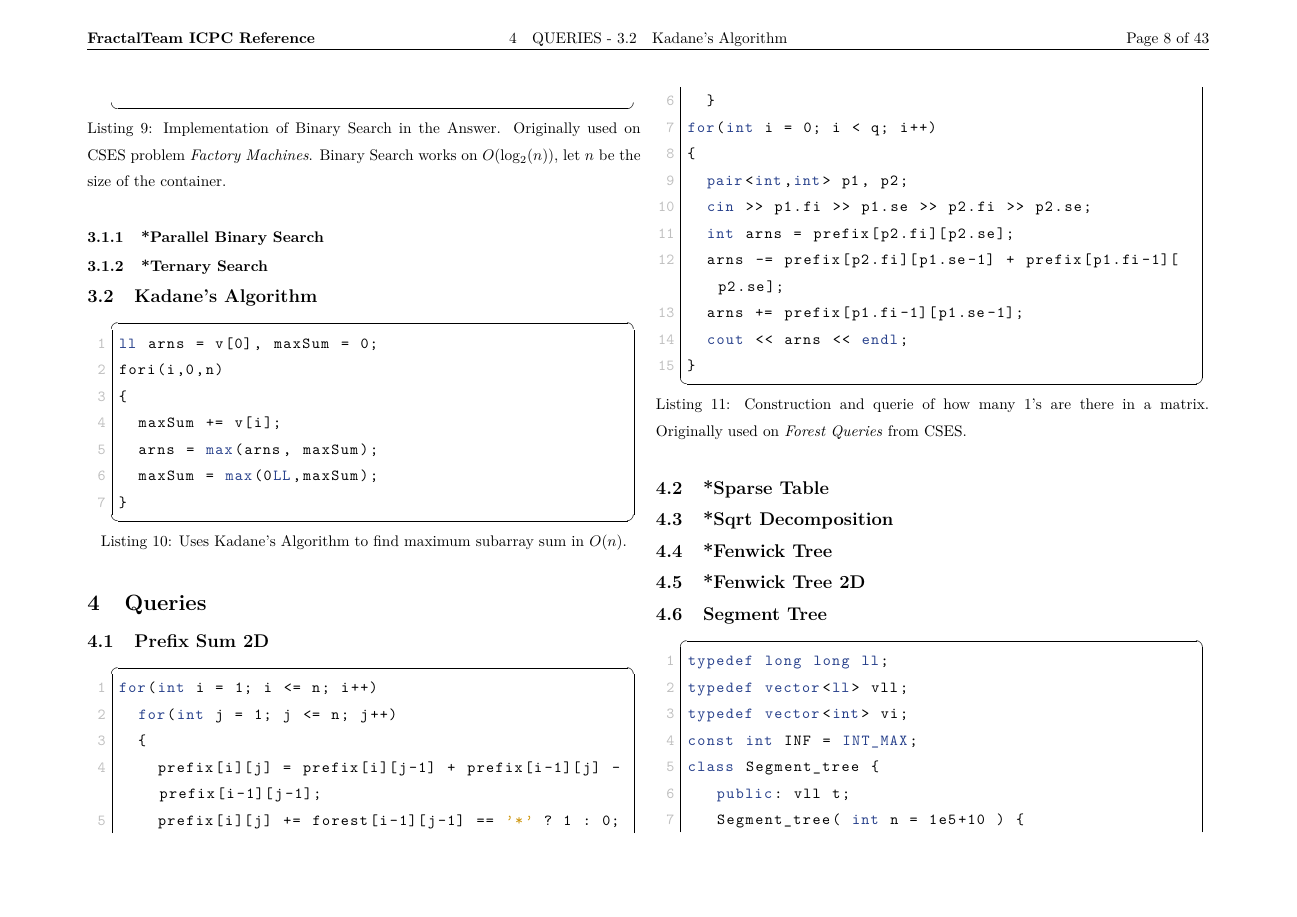
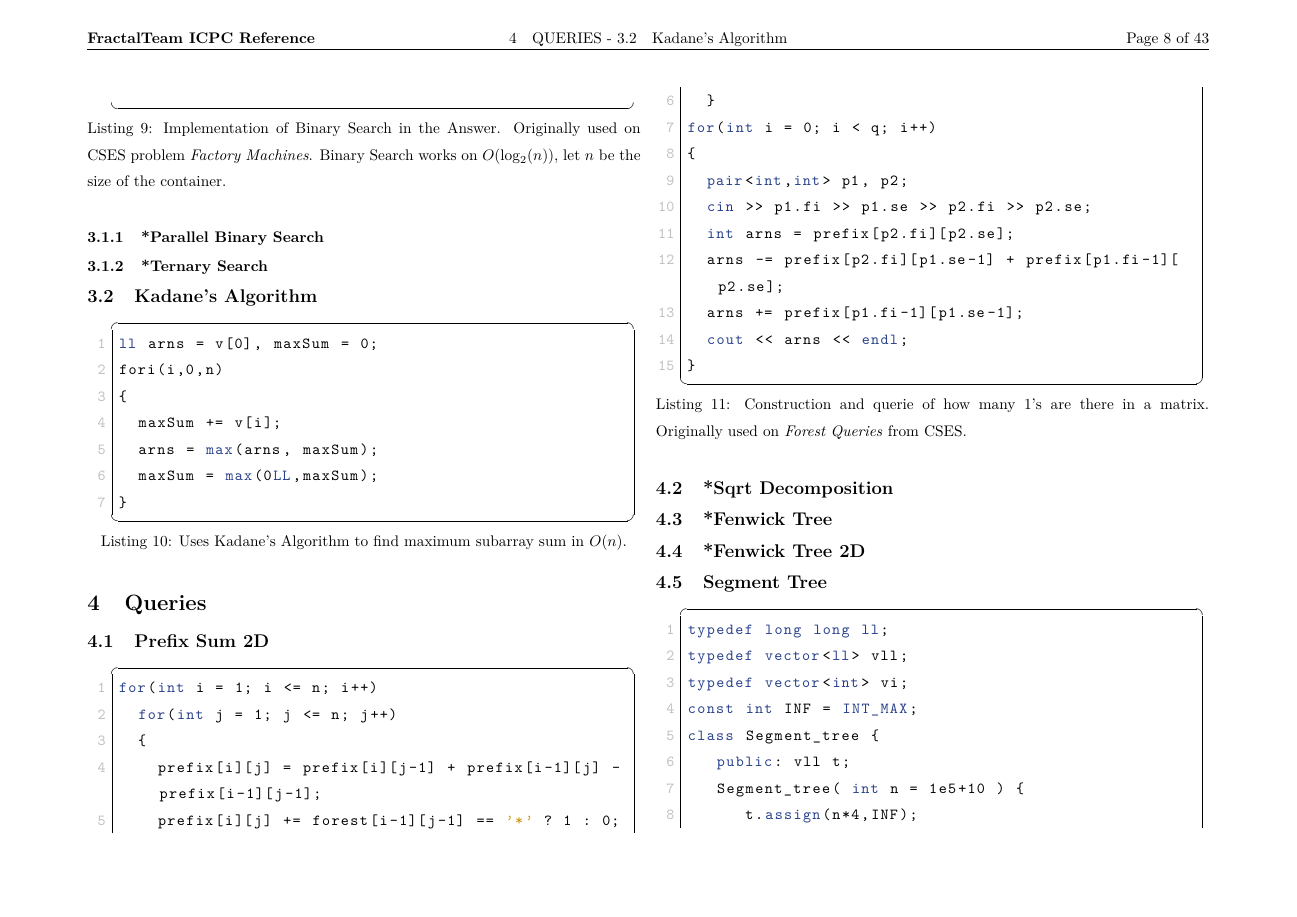
Before and after one commit to Oscar-Cabr/Reference-ICPC, a LaTeX document (reference.tex): page 9 of 44. Compiled offline with pdfLaTeX.

Commit message:
deleted: sparse table section

```diff
--- a/reference.tex
+++ b/reference.tex
@@ -261,8 +261,6 @@ int myCeil(long long a, long long b) {
   caption={Construction and querie of how many 1's are there in a matrix. Originally used on \textit{Forest Queries} from CSES.},
   label=lst:prefix-sum-2d
 ]{code/queries/prefix-sum-2d.cpp}
-
-\subsection{*Sparse Table}
 
 \subsection{*Sqrt Decomposition}
 
```
Also changed, not shown: reference.pdf.
